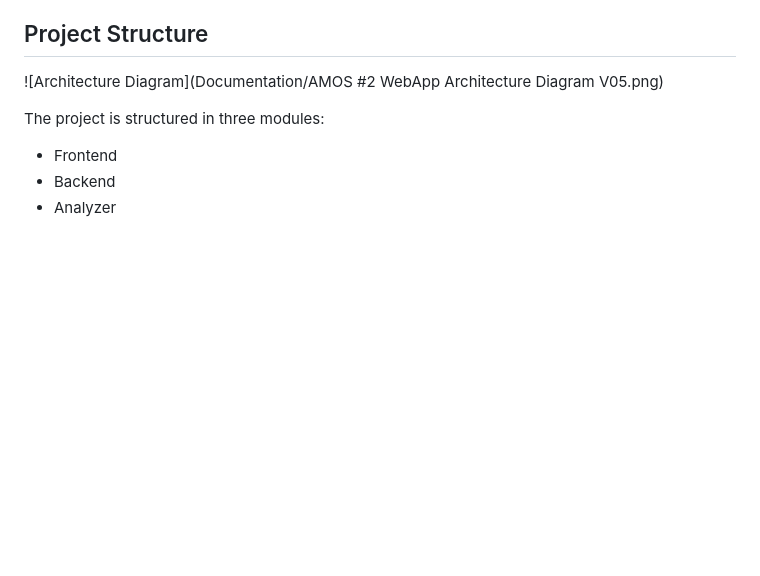
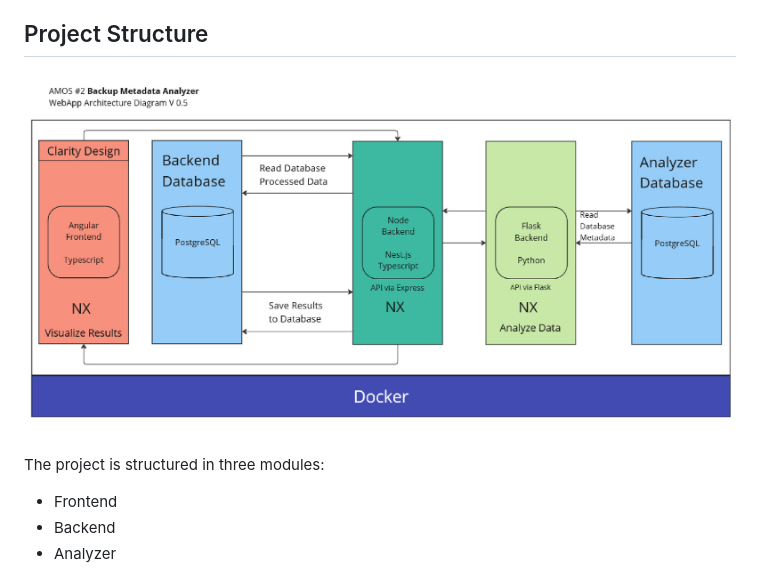
Before and after one commit to amosproj/amos2024ws02-backup-metadata-analyzer, a Markdown page: README.md, the part around the change. GitHub-like rendering; blank space fills up the shorter version.

Commit message:
Rename architecture diagram to hopefully finally fixing displaying it in markdown
Signed-off-by: Oliver Schnell <mail@oliver-schnell.de>

```diff
--- a/README.md
+++ b/README.md
@@ -14,7 +14,7 @@ This project aims to explore which data analysis methods are applicable to the b
 
 ## Project Structure
 
-![Architecture Diagram](Documentation/AMOS #2 WebApp Architecture Diagram V05.png)
+![Architecture Diagram](Documentation/architectureDiagram.png)
 
 The project is structured in three modules:
 - Frontend
```
Also changed, not shown: Documentation/architectureDiagram.png (renamed from Documentation/AMOS #2 WebApp Architecture Diagram V05.png).
